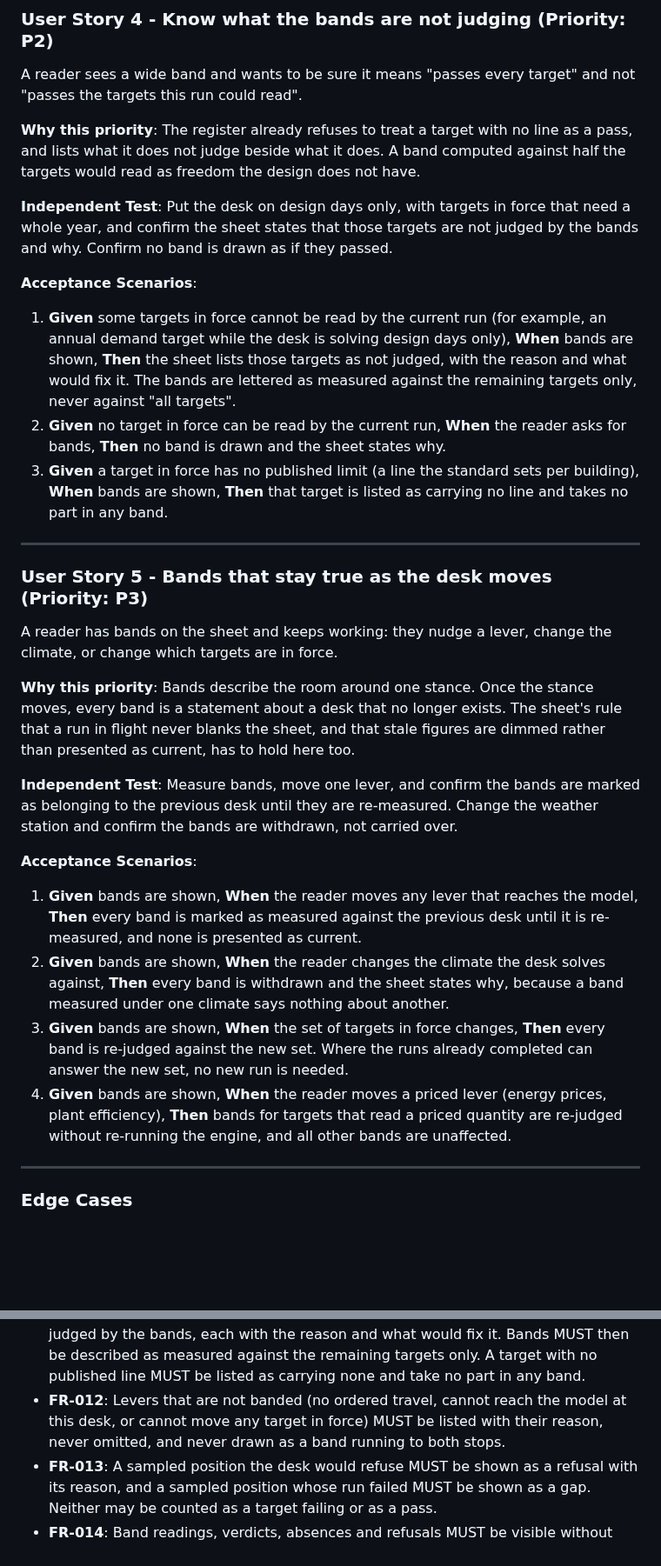
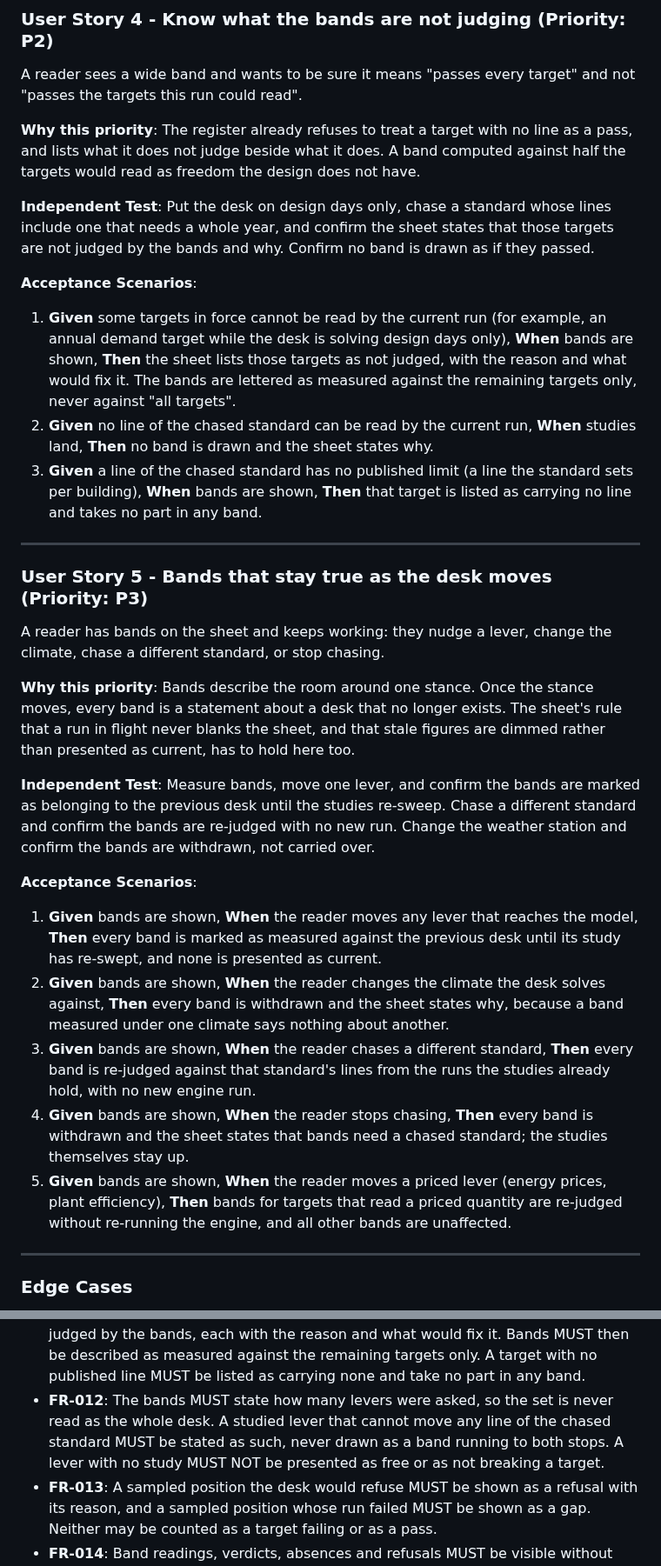
Before and after one commit to idfkit/idfkit-shoebox, a Markdown page: specs/016-tolerance-bands/spec.md, 2 parts joined by grey strips. Shown at 87% size. Drawn GitHub-style; blank space fills up the shorter version.

```diff
--- a/specs/016-tolerance-bands/spec.md
+++ b/specs/016-tolerance-bands/spec.md
@@ -87,30 +93,31 @@ A reader sees a wide band and wants to be sure it means "passes every target" an
 
 **Why this priority**: The register already refuses to treat a target with no line as a pass, and lists what it does not judge beside what it does. A band computed against half the targets would read as freedom the design does not have.
 
-**Independent Test**: Put the desk on design days only, with targets in force that need a whole year, and confirm the sheet states that those targets are not judged by the bands and why. Confirm no band is drawn as if they passed.
+**Independent Test**: Put the desk on design days only, chase a standard whose lines include one that needs a whole year, and confirm the sheet states that those targets are not judged by the bands and why. Confirm no band is drawn as if they passed.
 
 **Acceptance Scenarios**:
 
 1. **Given** some targets in force cannot be read by the current run (for example, an annual demand target while the desk is solving design days only), **When** bands are shown, **Then** the sheet lists those targets as not judged, with the reason and what would fix it. The bands are lettered as measured against the remaining targets only, never against "all targets".
-2. **Given** no target in force can be read by the current run, **When** the reader asks for bands, **Then** no band is drawn and the sheet states why.
-3. **Given** a target in force has no published limit (a line the standard sets per building), **When** bands are shown, **Then** that target is listed as carrying no line and takes no part in any band.
+2. **Given** no line of the chased standard can be read by the current run, **When** studies land, **Then** no band is drawn and the sheet states why.
+3. **Given** a line of the chased standard has no published limit (a line the standard sets per building), **When** bands are shown, **Then** that target is listed as carrying no line and takes no part in any band.
 
 ---
 
 ### User Story 5 - Bands that stay true as the desk moves (Priority: P3)
 
-A reader has bands on the sheet and keeps working: they nudge a lever, change the climate, or change which targets are in force.
+A reader has bands on the sheet and keeps working: they nudge a lever, change the climate, chase a different standard, or stop chasing.
 
 **Why this priority**: Bands describe the room around one stance. Once the stance moves, every band is a statement about a desk that no longer exists. The sheet's rule that a run in flight never blanks the sheet, and that stale figures are dimmed rather than presented as current, has to hold here too.
 
-**Independent Test**: Measure bands, move one lever, and confirm the bands are marked as belonging to the previous desk until they are re-measured. Change the weather station and confirm the bands are withdrawn, not carried over.
+**Independent Test**: Measure bands, move one lever, and confirm the bands are marked as belonging to the previous desk until the studies re-sweep. Chase a different standard and confirm the bands are re-judged with no new run. Change the weather station and confirm the bands are withdrawn, not carried over.
 
 **Acceptance Scenarios**:
 
-1. **Given** bands are shown, **When** the reader moves any lever that reaches the model, **Then** every band is marked as measured against the previous desk until it is re-measured, and none is presented as current.
+1. **Given** bands are shown, **When** the reader moves any lever that reaches the model, **Then** every band is marked as measured against the previous desk until its study has re-swept, and none is presented as current.
 2. **Given** bands are shown, **When** the reader changes the climate the desk solves against, **Then** every band is withdrawn and the sheet states why, because a band measured under one climate says nothing about another.
-3. **Given** bands are shown, **When** the set of targets in force changes, **Then** every band is re-judged against the new set. Where the runs already completed can answer the new set, no new run is needed.
-4. **Given** bands are shown, **When** the reader moves a priced lever (energy prices, plant efficiency), **Then** bands for targets that read a priced quantity are re-judged without re-running the engine, and all other bands are unaffected.
+3. **Given** bands are shown, **When** the reader chases a different standard, **Then** every band is re-judged against that standard's lines from the runs the studies already hold, with no new engine run.
+4. **Given** bands are shown, **When** the reader stops chasing, **Then** every band is withdrawn and the sheet states that bands need a chased standard; the studies themselves stay up.
+5. **Given** bands are shown, **When** the reader moves a priced lever (energy prices, plant efficiency), **Then** bands for targets that read a priced quantity are re-judged without re-running the engine, and all other bands are unaffected.
 
 ---
 
@@ -149,6 +160,6 @@ A reader has bands on the sheet and keeps working: they nudge a lever, change th
 - **FR-010**: The sheet MUST state, wherever bands are shown, that each band holds every other lever at its current setting, and that moving two levers within their own bands at once is not guaranteed to pass.
 - **FR-011**: Targets in force that the current run cannot read MUST be listed as not judged by the bands, each with the reason and what would fix it. Bands MUST then be described as measured against the remaining targets only. A target with no published line MUST be listed as carrying none and take no part in any band.
-- **FR-012**: Levers that are not banded (no ordered travel, cannot reach the model at this desk, or cannot move any target in force) MUST be listed with their reason, never omitted, and never drawn as a band running to both stops.
+- **FR-012**: The bands MUST state how many levers were asked, so the set is never read as the whole desk. A studied lever that cannot move any line of the chased standard MUST be stated as such, never drawn as a band running to both stops. A lever with no study MUST NOT be presented as free or as not breaking a target.
 - **FR-013**: A sampled position the desk would refuse MUST be shown as a refusal with its reason, and a sampled position whose run failed MUST be shown as a gap. Neither may be counted as a target failing or as a pass.
 - **FR-014**: Band readings, verdicts, absences and refusals MUST be visible without hovering or opening a fold. Method, the one-at-a-time caveat in full, and citations for each target MAY sit in a fold, as long as the one-line form of the caveat stays in view.
 - **FR-015**: Everything a band shows MUST be readable at the narrowest supported width without sideways scrolling, and MUST state pass and fail in words as well as by colour.
```
Also changed, not shown: other parts of specs/016-tolerance-bands/spec.md (+48 -37 lines), 1 other file.
